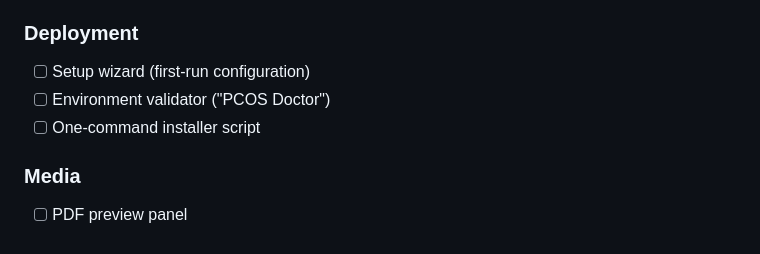
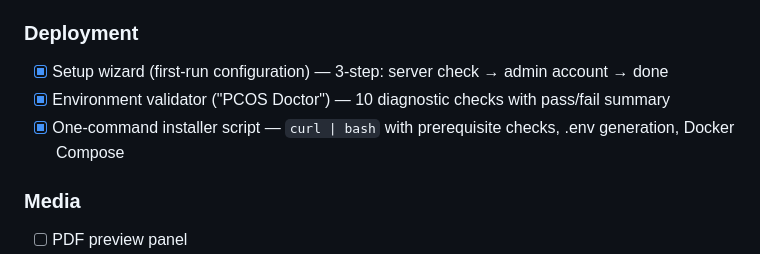
Before and after one commit to dayashimoga/pcos, a Markdown page: docs/ROADMAP.md, the part around the change. Rendered like a GitHub page.

Commit message:
docs: mark deployment items complete in ROADMAP

```diff
--- a/docs/ROADMAP.md
+++ b/docs/ROADMAP.md
@@ -57,9 +57,9 @@
 - [x] Image thumbnail previews in file grid (for image/* MIME types)
 
 ### Deployment
-- [ ] Setup wizard (first-run configuration)
-- [ ] Environment validator ("PCOS Doctor")
-- [ ] One-command installer script
+- [x] Setup wizard (first-run configuration) — 3-step: server check → admin account → done
+- [x] Environment validator ("PCOS Doctor") — 10 diagnostic checks with pass/fail summary
+- [x] One-command installer script — `curl | bash` with prerequisite checks, .env generation, Docker Compose
 
 ### Media
 - [ ] PDF preview panel
```
